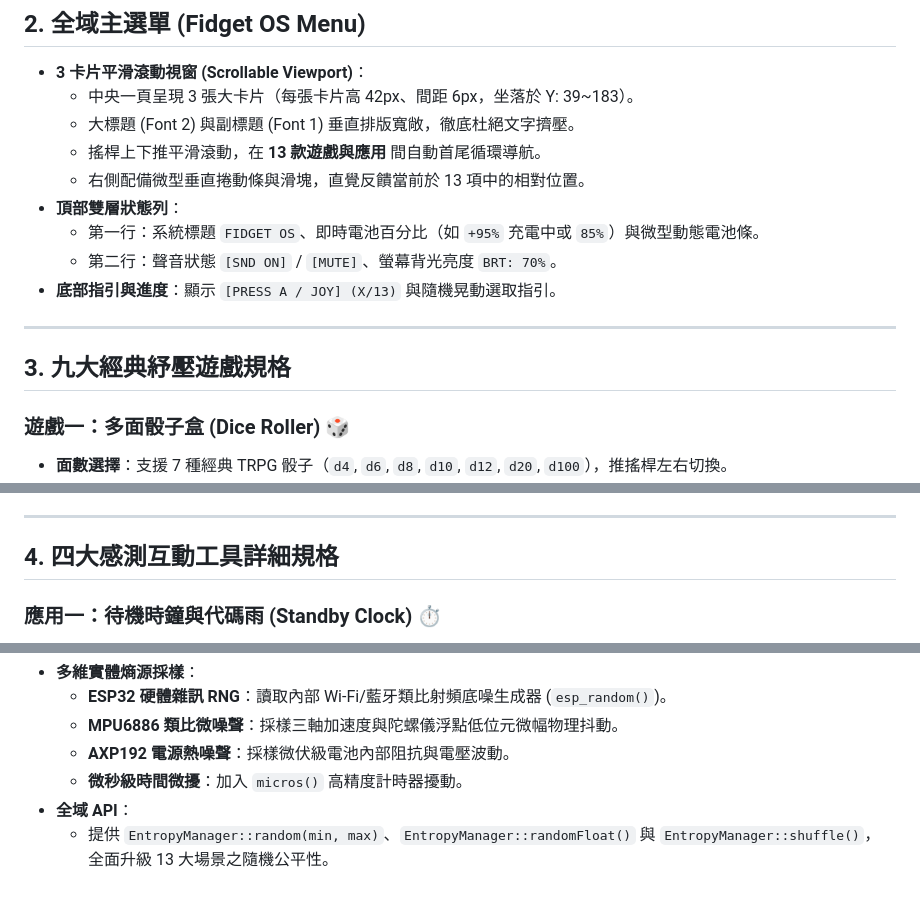
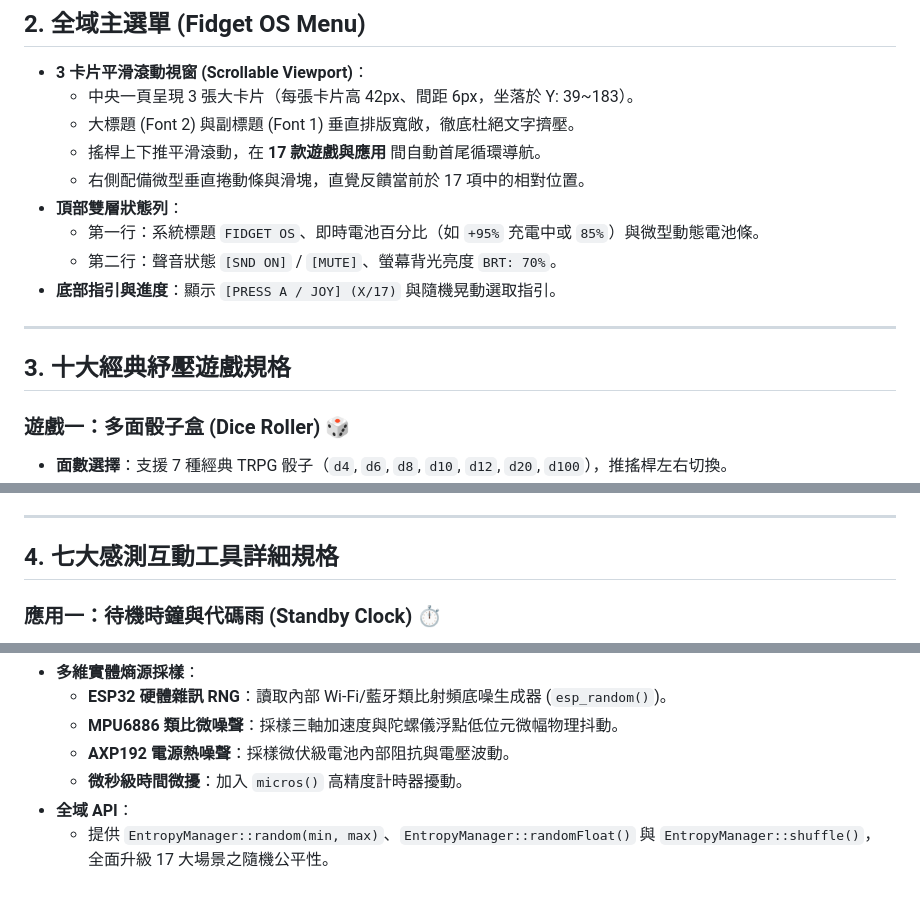
Before and after one commit to carbeso/m5stickc-withjoyc, a Markdown page: docs/GAME_SPECS.md, 3 parts joined by grey strips. GitHub-like rendering.

Commit message:
docs(specs): 對齊全規格書為十七合一、十大經典遊戲與七大感測工具
- 更新 GAME_SPECS.md 章節標題與選單項目統計至 17 項
- 保持全套件文件一致性與架構對齊

Co-authored-by: Gemini 3.8 Flash <gemini@antigravity.google>

```diff
--- a/docs/GAME_SPECS.md
+++ b/docs/GAME_SPECS.md
@@ -38,16 +38,16 @@
 - **3 卡片平滑滾動視窗 (Scrollable Viewport)**：
   - 中央一頁呈現 3 張大卡片（每張卡片高 42px、間距 6px，坐落於 Y: 39~183）。
   - 大標題 (Font 2) 與副標題 (Font 1) 垂直排版寬敞，徹底杜絕文字擠壓。
-  - 搖桿上下推平滑滾動，在 **13 款遊戲與應用** 間自動首尾循環導航。
-  - 右側配備微型垂直捲動條與滑塊，直覺反饋當前於 13 項中的相對位置。
+  - 搖桿上下推平滑滾動，在 **17 款遊戲與應用** 間自動首尾循環導航。
+  - 右側配備微型垂直捲動條與滑塊，直覺反饋當前於 17 項中的相對位置。
 - **頂部雙層狀態列**：
   - 第一行：系統標題 `FIDGET OS`、即時電池百分比（如 `+95%` 充電中或 `85%`）與微型動態電池條。
   - 第二行：聲音狀態 `[SND ON]` / `[MUTE]`、螢幕背光亮度 `BRT: 70%`。
-- **底部指引與進度**：顯示 `[PRESS A / JOY] (X/13)` 與隨機晃動選取指引。
+- **底部指引與進度**：顯示 `[PRESS A / JOY] (X/17)` 與隨機晃動選取指引。
 
 ---
 
-## 3. 九大經典紓壓遊戲規格
+## 3. 十大經典紓壓遊戲規格
 
 ### 遊戲一：多面骰子盒 (Dice Roller) 🎲
 - **面數選擇**：支援 7 種經典 TRPG 骰子（`d4`, `d6`, `d8`, `d10`, `d12`, `d20`, `d100`），推搖桿左右切換。
@@ -169,7 +169,7 @@
 
 ---
 
-## 4. 四大感測互動工具詳細規格
+## 4. 七大感測互動工具詳細規格
 
 ### 應用一：待機時鐘與代碼雨 (Standby Clock) ⏱️
 - **雙模式自由切換**：推搖桿左右即時切換 **Matrix Code Rain (駭客代碼雨)** 與 **RTC 數位時鐘**。
@@ -247,4 +247,4 @@
   - **AXP192 電源熱噪聲**：採樣微伏級電池內部阻抗與電壓波動。
   - **微秒級時間微擾**：加入 `micros()` 高精度計時器擾動。
 - **全域 API**：
-  - 提供 `EntropyManager::random(min, max)`、`EntropyManager::randomFloat()` 與 `EntropyManager::shuffle()`，全面升級 13 大場景之隨機公平性。
+  - 提供 `EntropyManager::random(min, max)`、`EntropyManager::randomFloat()` 與 `EntropyManager::shuffle()`，全面升級 17 大場景之隨機公平性。
```
